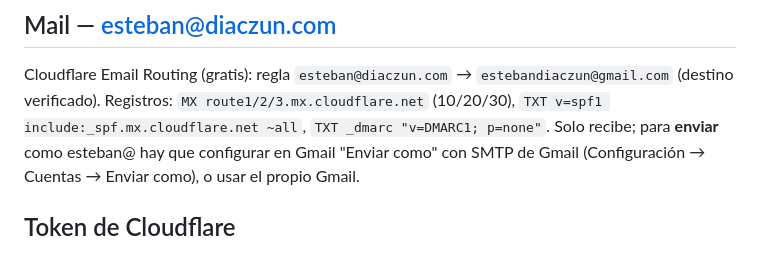
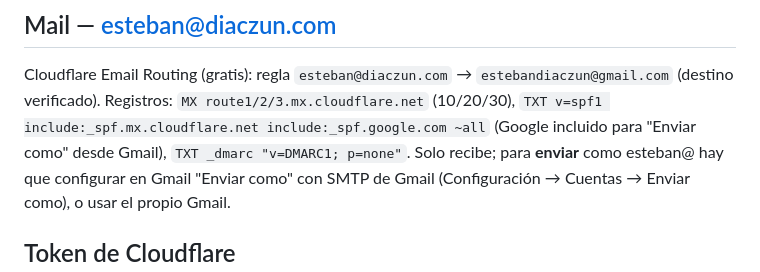
Before and after one commit to EstebanDiaczunn/EstebanDiaczunn.github.io, a Markdown page: INFRAESTRUCTURA.md, the part around the change. GitHub-like rendering.

Commit message:
docs: SPF con Google

```diff
--- a/INFRAESTRUCTURA.md
+++ b/INFRAESTRUCTURA.md
@@ -30,7 +30,7 @@ Al ser un *user site* con dominio propio, **todos los repos con Pages del usuari
 ## Mail — esteban@diaczun.com
 
 Cloudflare Email Routing (gratis): regla `esteban@diaczun.com` → `estebandiaczun@gmail.com` (destino verificado).
-Registros: `MX route1/2/3.mx.cloudflare.net` (10/20/30), `TXT v=spf1 include:_spf.mx.cloudflare.net ~all`,
+Registros: `MX route1/2/3.mx.cloudflare.net` (10/20/30), `TXT v=spf1 include:_spf.mx.cloudflare.net include:_spf.google.com ~all` (Google incluido para "Enviar como" desde Gmail),
 `TXT _dmarc "v=DMARC1; p=none"`. Solo recibe; para **enviar** como esteban@ hay que configurar en Gmail
 "Enviar como" con SMTP de Gmail (Configuración → Cuentas → Enviar como), o usar el propio Gmail.
 
```
